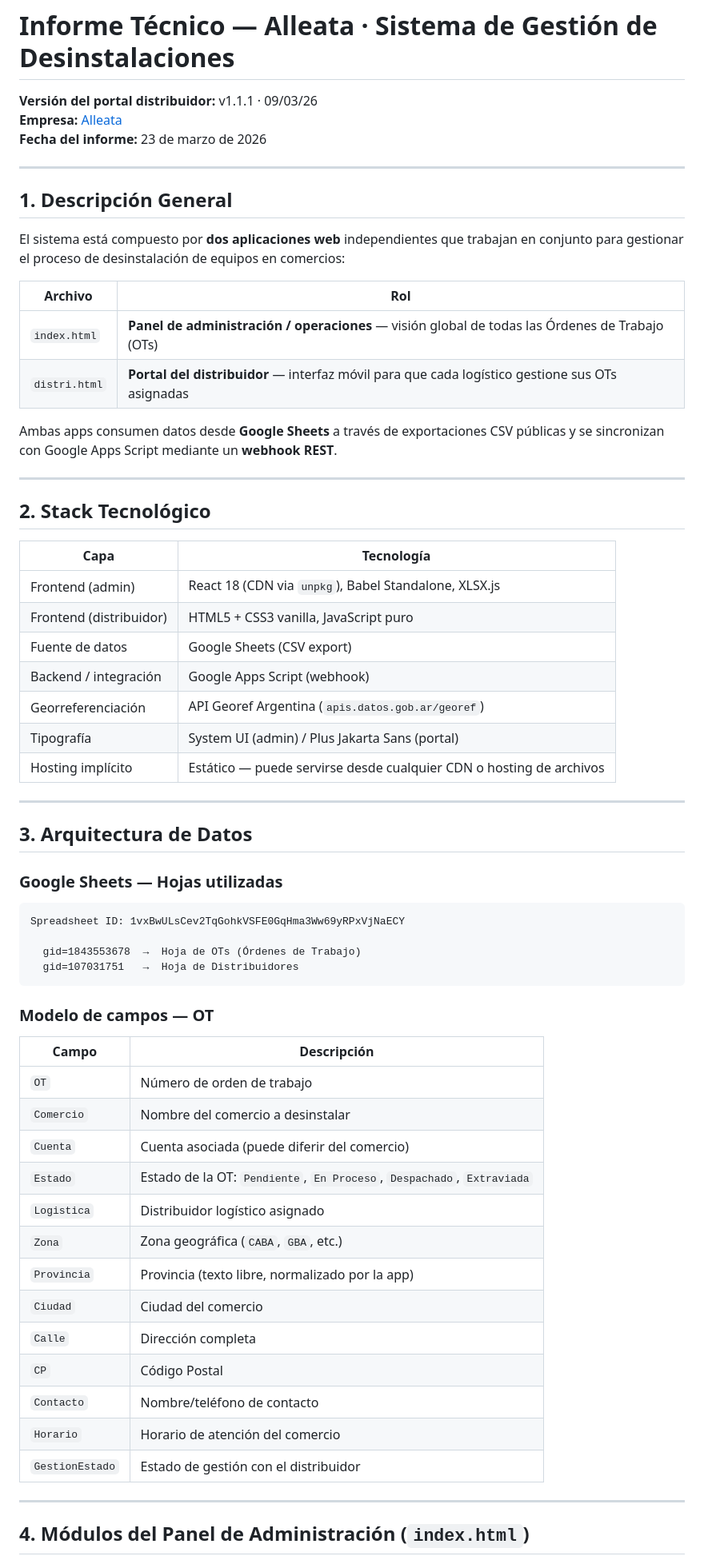
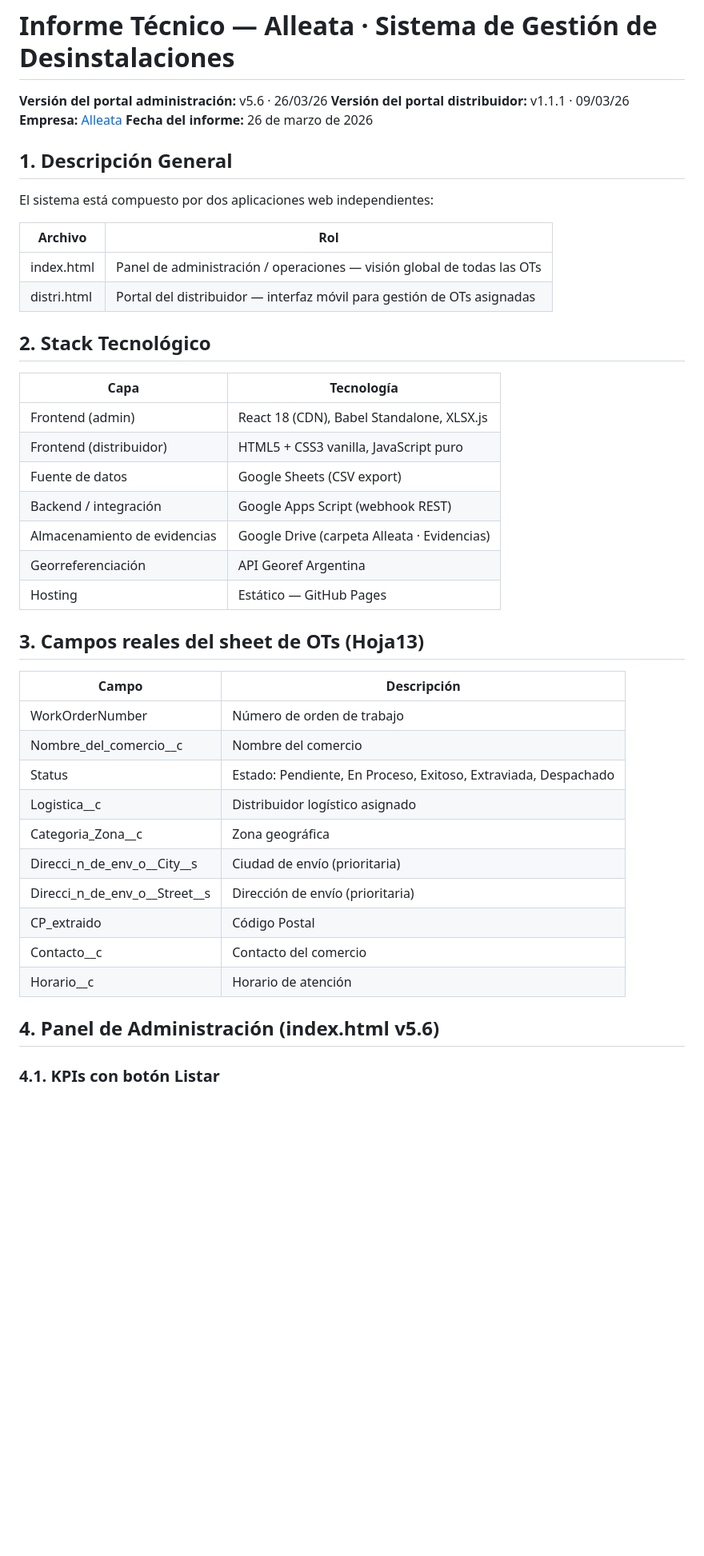
Before and after one commit to marcevsanti-ux/Desinstalaciones-Alleata, a Markdown page: doc/Informe alleata.md, the part around one of its changes. Shown at 80% size. Rendered like a GitHub page; blank space fills up the shorter version.

````diff
--- a/doc/Informe alleata.md
+++ b/doc/Informe alleata.md
@@ -1,68 +1,47 @@
 # Informe Técnico — Alleata · Sistema de Gestión de Desinstalaciones
 
+**Versión del portal administración:** v5.6 · 26/03/26
 **Versión del portal distribuidor:** v1.1.1 · 09/03/26
 **Empresa:** [Alleata](https://alleata.com.ar)
-**Fecha del informe:** 23 de marzo de 2026
-
----
+**Fecha del informe:** 26 de marzo de 2026
 
 ## 1. Descripción General
 
-El sistema está compuesto por **dos aplicaciones web** independientes que trabajan en conjunto para gestionar el proceso de desinstalación de equipos en comercios:
+El sistema está compuesto por dos aplicaciones web independientes:
 
 | Archivo | Rol |
 |---|---|
-| `index.html` | **Panel de administración / operaciones** — visión global de todas las Órdenes de Trabajo (OTs) |
-| `distri.html` | **Portal del distribuidor** — interfaz móvil para que cada logístico gestione sus OTs asignadas |
-
-Ambas apps consumen datos desde **Google Sheets** a través de exportaciones CSV públicas y se sincronizan con Google Apps Script mediante un **webhook REST**.
-
----
+| index.html | Panel de administración / operaciones — visión global de todas las OTs |
+| distri.html | Portal del distribuidor — interfaz móvil para gestión de OTs asignadas |
 
 ## 2. Stack Tecnológico
 
 | Capa | Tecnología |
 |---|---|
-| Frontend (admin) | React 18 (CDN via `unpkg`), Babel Standalone, XLSX.js |
+| Frontend (admin) | React 18 (CDN), Babel Standalone, XLSX.js |
 | Frontend (distribuidor) | HTML5 + CSS3 vanilla, JavaScript puro |
 | Fuente de datos | Google Sheets (CSV export) |
-| Backend / integración | Google Apps Script (webhook) |
-| Georreferenciación | API Georef Argentina (`apis.datos.gob.ar/georef`) |
-| Tipografía | System UI (admin) / Plus Jakarta Sans (portal) |
-| Hosting implícito | Estático — puede servirse desde cualquier CDN o hosting de archivos |
+| Backend / integración | Google Apps Script (webhook REST) |
+| Almacenamiento de evidencias | Google Drive (carpeta Alleata · Evidencias) |
+| Georreferenciación | API Georef Argentina |
+| Hosting | Estático — GitHub Pages |
 
----
-
-## 3. Arquitectura de Datos
-
-### Google Sheets — Hojas utilizadas
-
-```
-Spreadsheet ID: 1vxBwULsCev2TqGohkVSFE0GqHma3Ww69yRPxVjNaECY
-
-  gid=1843553678  →  Hoja de OTs (Órdenes de Trabajo)
-  gid=107031751   →  Hoja de Distribuidores
-```
-
-### Modelo de campos — OT
+## 3. Campos reales del sheet de OTs (Hoja13)
 
 | Campo | Descripción |
 |---|---|
-| `OT` | Número de orden de trabajo |
-| `Comercio` | Nombre del comercio a desinstalar |
-| `Cuenta` | Cuenta asociada (puede diferir del comercio) |
-| `Estado` | Estado de la OT: `Pendiente`, `En Proceso`, `Despachado`, `Extraviada` |
-| `Logistica` | Distribuidor logístico asignado |
-| `Zona` | Zona geográfica (`CABA`, `GBA`, etc.) |
-| `Provincia` | Provincia (texto libre, normalizado por la app) |
-| `Ciudad` | Ciudad del comercio |
-| `Calle` | Dirección completa |
-| `CP` | Código Postal |
-| `Contacto` | Nombre/teléfono de contacto |
-| `Horario` | Horario de atención del comercio |
-| `GestionEstado` | Estado de gestión con el distribuidor |
+| WorkOrderNumber | Número de orden de trabajo |
+| Nombre_del_comercio__c | Nombre del comercio |
+| Status | Estado: Pendiente, En Proceso, Exitoso, Extraviada, Despachado |
+| Logistica__c | Distribuidor logístico asignado |
+| Categoria_Zona__c | Zona geográfica |
+| Direcci_n_de_env_o__City__s | Ciudad de envío (prioritaria) |
+| Direcci_n_de_env_o__Street__s | Dirección de envío (prioritaria) |
+| CP_extraido | Código Postal |
+| Contacto__c | Contacto del comercio |
+| Horario__c | Horario de atención |
 
----
+## 4. Panel de Administración (index.html v5.6)
 
-## 4. Módulos del Panel de Administración (`index.html`)
+### 4.1. KPIs con botón Listar
 
````
Also changed, not shown: other parts of doc/Informe alleata.md (+52 -175 lines).
